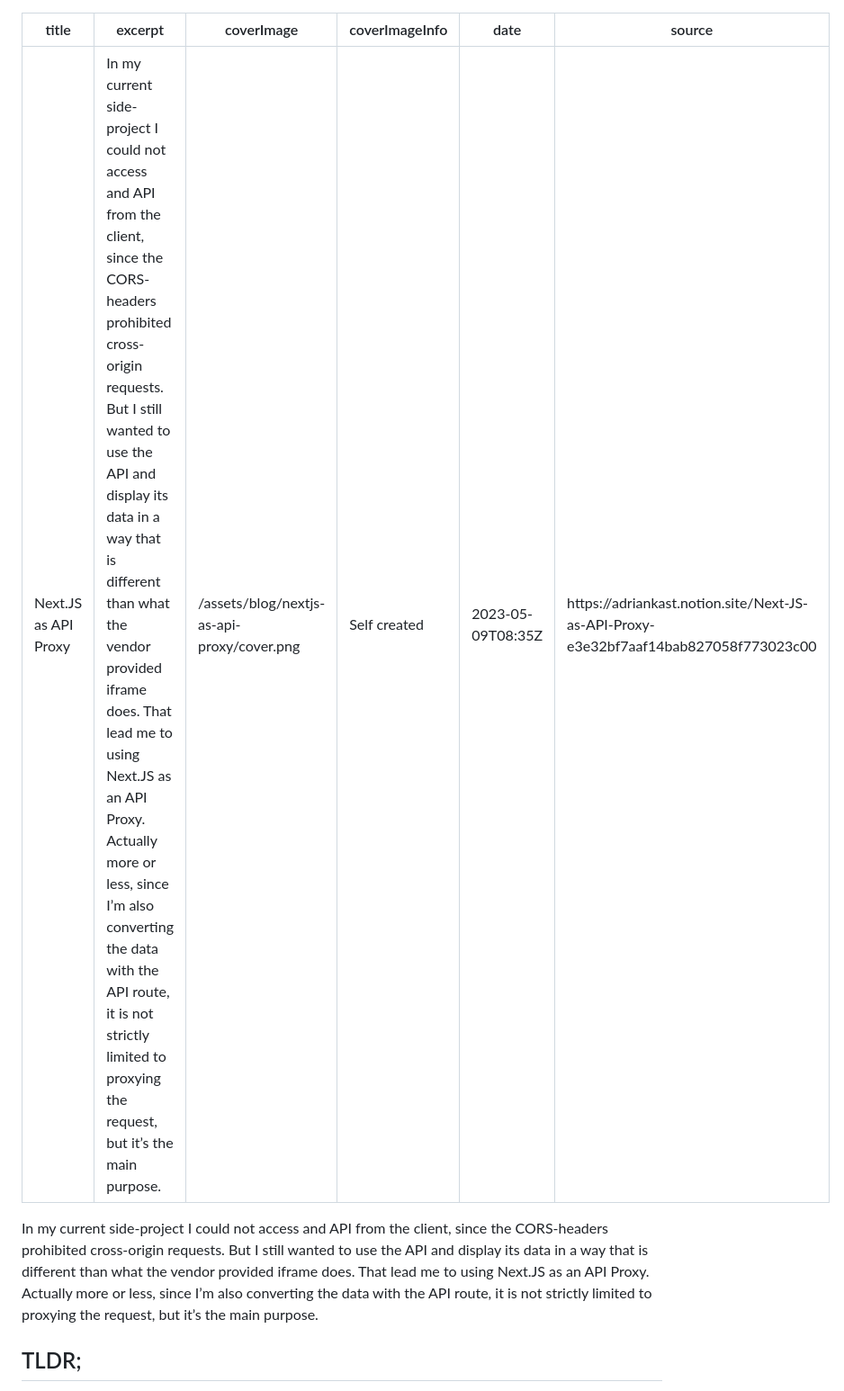
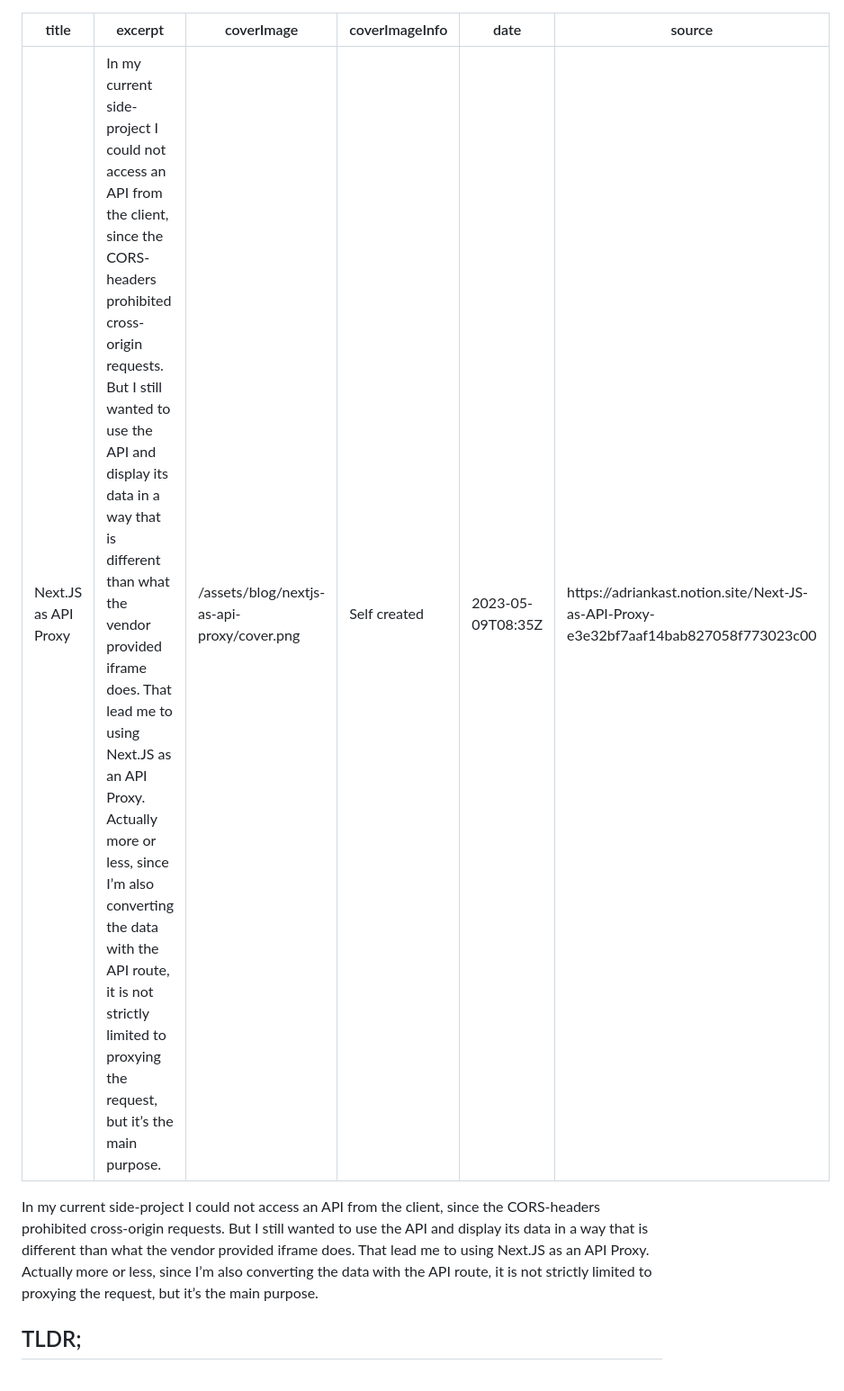
Before and after one commit to adriankast/nextjs-homepage, a Markdown page: _posts/nextjs-as-api-proxy.md, the part around the change. Shown: that part at 90% size. GitHub-like rendering.

Commit message:
fix typo nextjs-as-api-proxy.md

```diff
--- a/_posts/nextjs-as-api-proxy.md
+++ b/_posts/nextjs-as-api-proxy.md
@@ -1,13 +1,13 @@
 ---
 title: Next.JS as API Proxy
-excerpt: In my current side-project I could not access and API from the client, since the CORS-headers prohibited cross-origin requests. But I still wanted to use the API and display its data in a way that is different than what the vendor provided iframe does. That lead me to using Next.JS as an API Proxy. Actually more or less, since I’m also converting the data with the API route, it is not strictly limited to proxying the request, but it’s the main purpose.
+excerpt: In my current side-project I could not access an API from the client, since the CORS-headers prohibited cross-origin requests. But I still wanted to use the API and display its data in a way that is different than what the vendor provided iframe does. That lead me to using Next.JS as an API Proxy. Actually more or less, since I’m also converting the data with the API route, it is not strictly limited to proxying the request, but it’s the main purpose.
 coverImage: /assets/blog/nextjs-as-api-proxy/cover.png
 coverImageInfo: Self created
 date: "2023-05-09T08:35Z"
 source: https://adriankast.notion.site/Next-JS-as-API-Proxy-e3e32bf7aaf14bab827058f773023c00
 ---
 
-In my current side-project I could not access and API from the client, since the CORS-headers prohibited cross-origin requests. But I still wanted to use the API and display its data in a way that is different than what the vendor provided iframe does. That lead me to using Next.JS as an API Proxy. Actually more or less, since I’m also converting the data with the API route, it is not strictly limited to proxying the request, but it’s the main purpose.
+In my current side-project I could not access an API from the client, since the CORS-headers prohibited cross-origin requests. But I still wanted to use the API and display its data in a way that is different than what the vendor provided iframe does. That lead me to using Next.JS as an API Proxy. Actually more or less, since I’m also converting the data with the API route, it is not strictly limited to proxying the request, but it’s the main purpose.
 
 ## TLDR;
 
```
